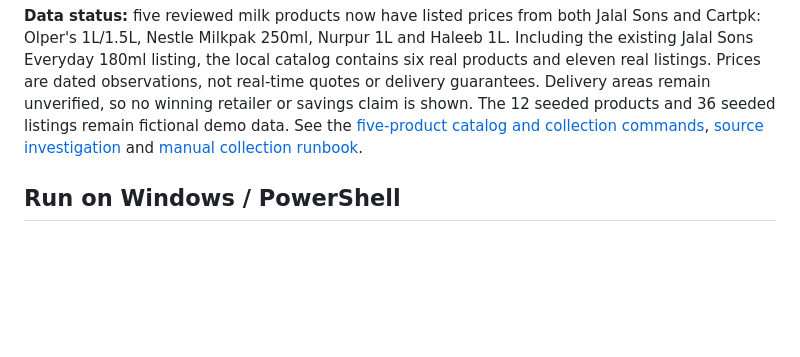
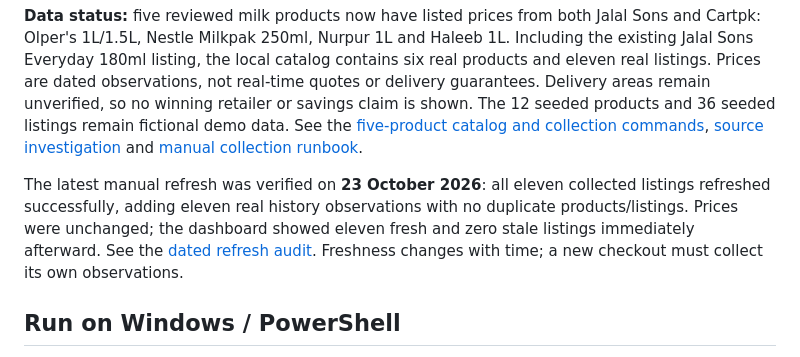
Before and after one commit to yolomon9994/DaamRadar, a Markdown page: README.md, the part around the change. GitHub-like rendering; blank space fills up the shorter version.

Commit message:
Document successful stale-price refresh and validation

```diff
--- a/README.md
+++ b/README.md
@@ -3,6 +3,8 @@
 A local-first Pakistani grocery discovery and listed-price comparison MVP, built with Python, Django 5.2 LTS, Django REST Framework, Django Templates, Bootstrap 5, and vanilla JavaScript.
 
 **Data status:** five reviewed milk products now have listed prices from both Jalal Sons and Cartpk: Olper's 1L/1.5L, Nestle Milkpak 250ml, Nurpur 1L and Haleeb 1L. Including the existing Jalal Sons Everyday 180ml listing, the local catalog contains six real products and eleven real listings. Prices are dated observations, not real-time quotes or delivery guarantees. Delivery areas remain unverified, so no winning retailer or savings claim is shown. The 12 seeded products and 36 seeded listings remain fictional demo data. See the [five-product catalog and collection commands](docs/milk-catalog.md), [source investigation](docs/retailer-review.md) and [manual collection runbook](docs/collection-workflow.md).
+
+The latest manual refresh was verified on **23 October 2026**: all eleven collected listings refreshed successfully, adding eleven real history observations with no duplicate products/listings. Prices were unchanged; the dashboard showed eleven fresh and zero stale listings immediately afterward. See the [dated refresh audit](docs/collection-workflow.md#end-to-end-stale-refresh-23-october-2026). Freshness changes with time; a new checkout must collect its own observations.
 
 ## Run on Windows / PowerShell
 
```
Also changed, not shown: docs/collection-health.md (+2 -0 lines), docs/collection-workflow.md (+19 -0 lines).
